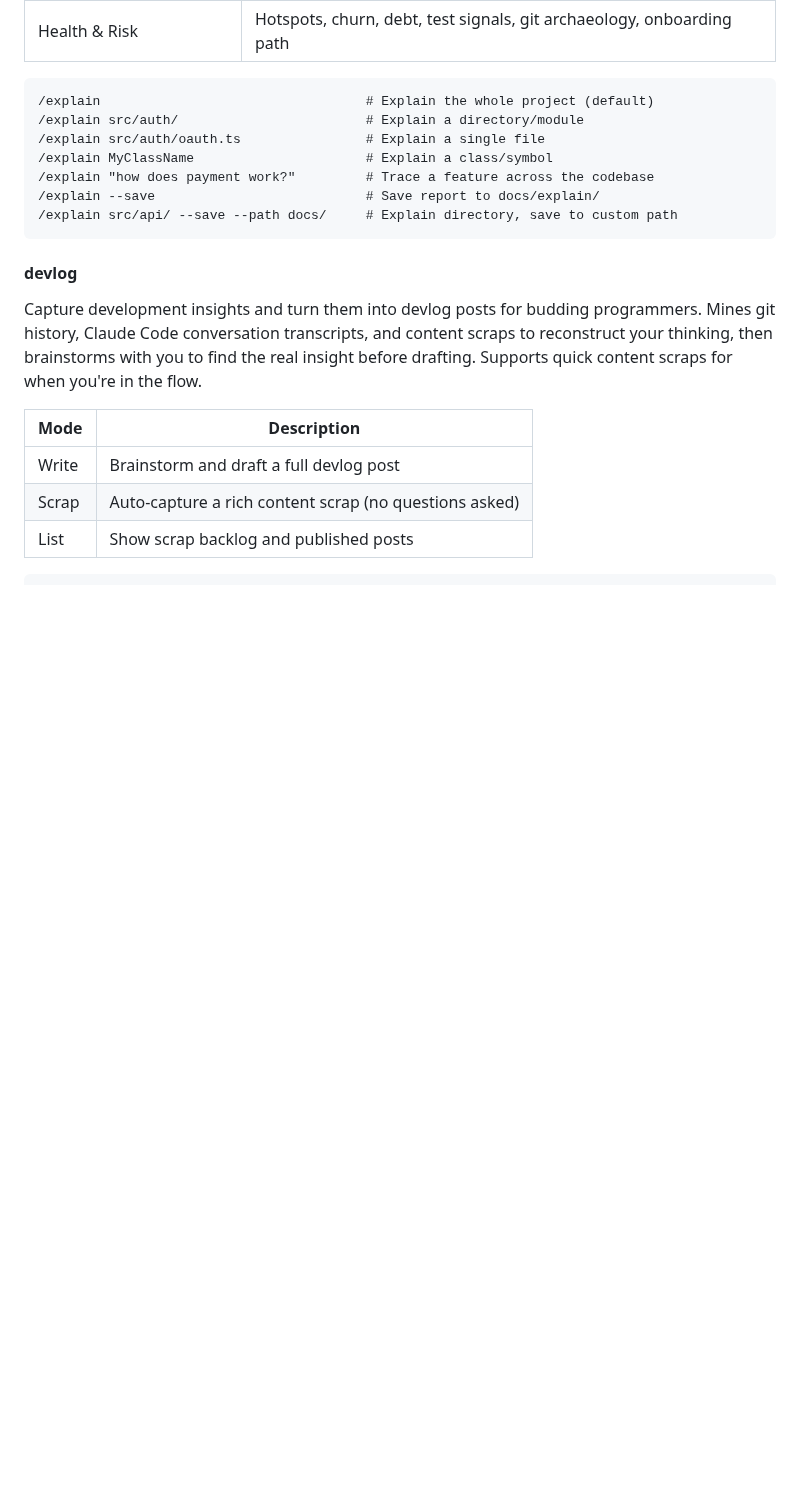
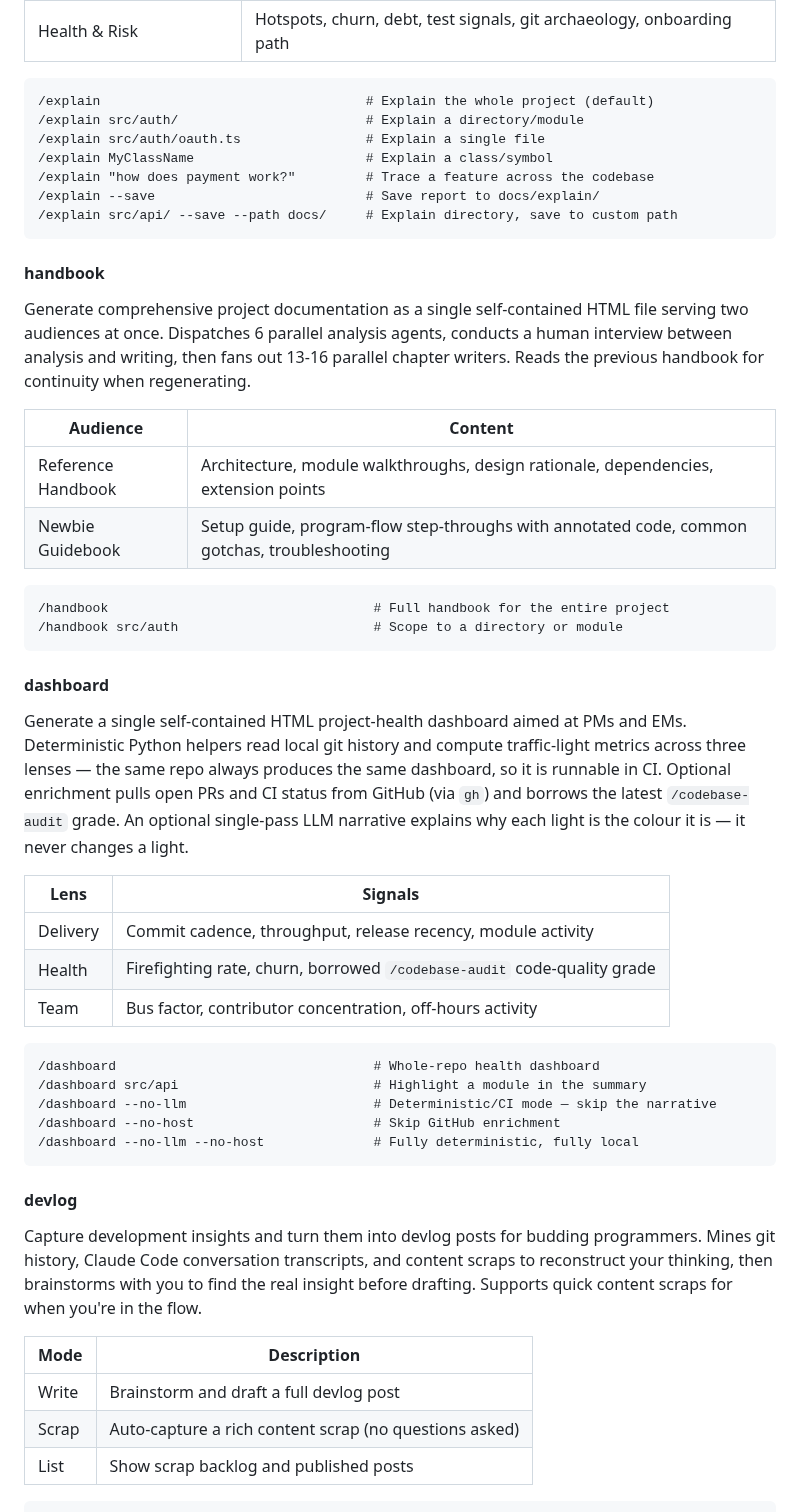
Before and after one commit to joesys/joesys-skills, a Markdown page: README.md, the part around the change. GitHub-like rendering; blank space fills up the shorter version.

Commit message:
docs(readme): document the handbook and dashboard skills
Both skills shipped in earlier releases but never got a README section, so
the skills catalog under-represented what the plugin does. Add their entries
so a reader browsing the README sees the full skill surface, including the
two-audience handbook output and the dashboard's three health lenses.

[--- Changes ---]

- README.md: add a #### handbook section (two-audience table: Reference
  Handbook vs Newbie Guidebook; the /handbook invocation examples) and a
  #### dashboard section (three-lens table: Delivery/Health/Team; the
  --no-llm / --no-host flag combinations), placed between the explain and
  devlog sections to match skill ordering.

[--- AI Review (Claude Opus 4.8) ---]

Cleanly scoped — one file, purely additive, no behavioral risk. The tables
carry real information density (audiences, lenses, flags) rather than restating
the one-liner. One thing to watch: README skill docs are hand-maintained and
now duplicate facts that live in each skill's SKILL.md (e.g. dashboard's flag
set), so they can drift; not worth automating yet, but a periodic reconcile is
the price of keeping the README readable.

````diff
--- a/README.md
+++ b/README.md
@@ -235,6 +235,38 @@ Dispatch 5 parallel domain-lens subagents to analyze a codebase across structure
 /explain src/api/ --save --path docs/     # Explain directory, save to custom path
 ```
 
+#### handbook
+
+Generate comprehensive project documentation as a single self-contained HTML file serving two audiences at once. Dispatches 6 parallel analysis agents, conducts a human interview between analysis and writing, then fans out 13-16 parallel chapter writers. Reads the previous handbook for continuity when regenerating.
+
+| Audience | Content |
+|---|---|
+| Reference Handbook | Architecture, module walkthroughs, design rationale, dependencies, extension points |
+| Newbie Guidebook | Setup guide, program-flow step-throughs with annotated code, common gotchas, troubleshooting |
+
+```
+/handbook                                  # Full handbook for the entire project
+/handbook src/auth                         # Scope to a directory or module
+```
+
+#### dashboard
+
+Generate a single self-contained HTML project-health dashboard aimed at PMs and EMs. Deterministic Python helpers read local git history and compute traffic-light metrics across three lenses — the same repo always produces the same dashboard, so it is runnable in CI. Optional enrichment pulls open PRs and CI status from GitHub (via `gh`) and borrows the latest `/codebase-audit` grade. An optional single-pass LLM narrative explains why each light is the colour it is — it never changes a light.
+
+| Lens | Signals |
+|---|---|
+| Delivery | Commit cadence, throughput, release recency, module activity |
+| Health | Firefighting rate, churn, borrowed `/codebase-audit` code-quality grade |
+| Team | Bus factor, contributor concentration, off-hours activity |
+
+```
+/dashboard                                 # Whole-repo health dashboard
+/dashboard src/api                         # Highlight a module in the summary
+/dashboard --no-llm                        # Deterministic/CI mode — skip the narrative
+/dashboard --no-host                       # Skip GitHub enrichment
+/dashboard --no-llm --no-host              # Fully deterministic, fully local
+```
+
 #### devlog
 
 Capture development insights and turn them into devlog posts for budding programmers. Mines git history, Claude Code conversation transcripts, and content scraps to reconstruct your thinking, then brainstorms with you to find the real insight before drafting. Supports quick content scraps for when you're in the flow.
````
